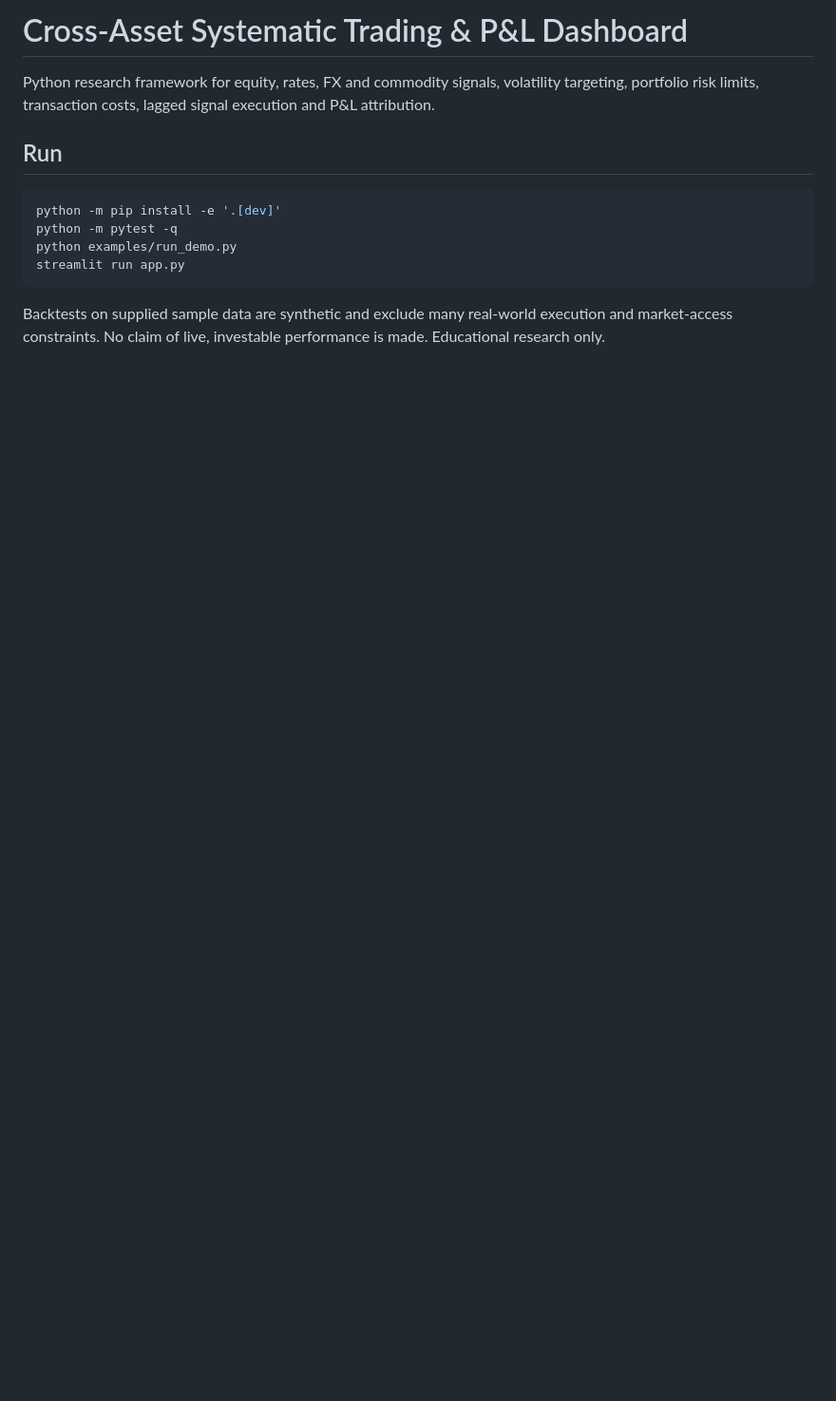
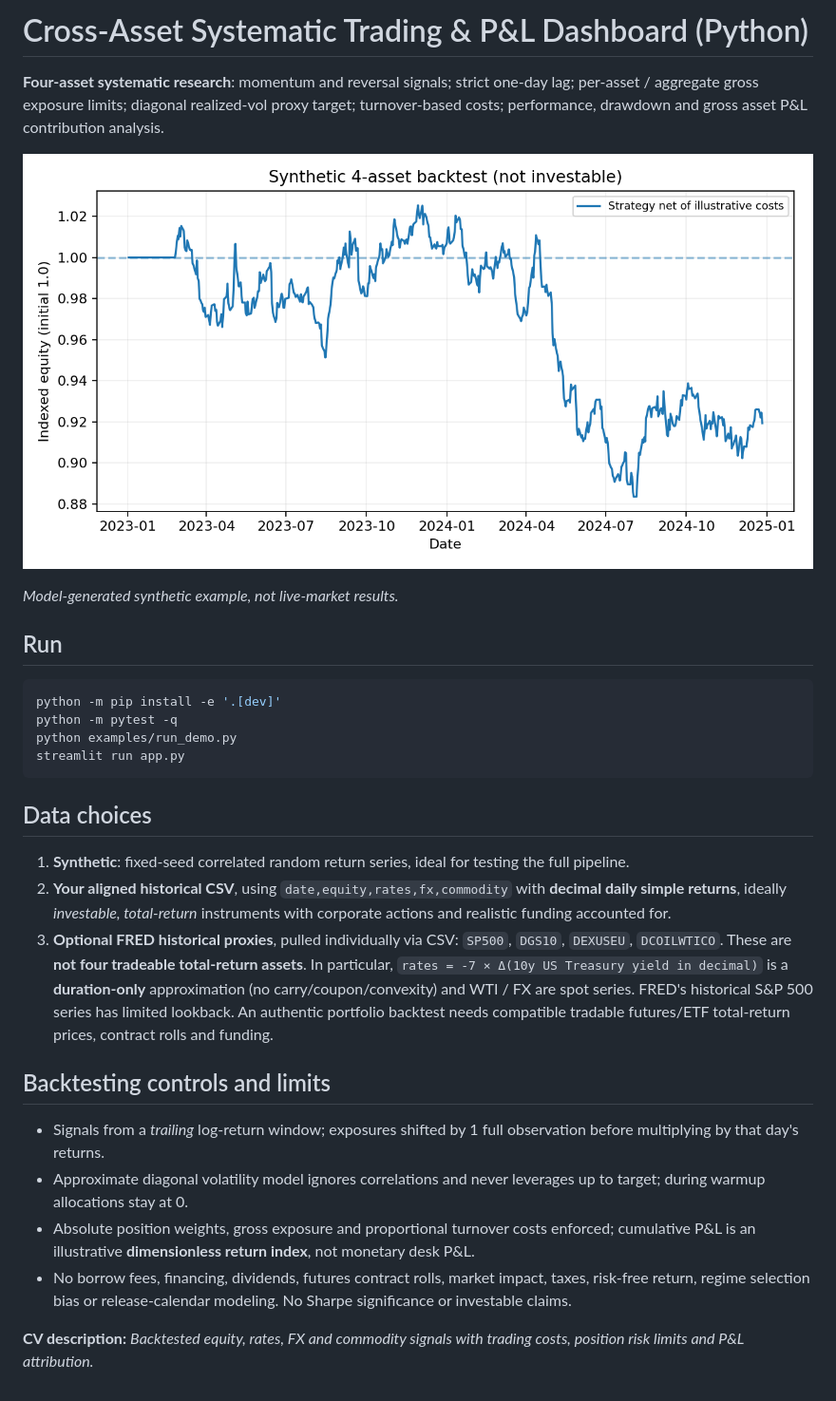
Before and after one commit to SLeHello56/cross-asset-systematic-trading-pnl, a Markdown page: README.md, the part around the change. Shown at 95% size. Rendered like a GitHub page; pictures changed too: assets/strategy-pnl-preview.png (added); blank space fills up the shorter version.

Commit message:
Publish complete Python project, tests, historical adapters and dashboard

````diff
--- a/README.md
+++ b/README.md
@@ -1,6 +1,10 @@
-# Cross-Asset Systematic Trading & P&L Dashboard
+# Cross-Asset Systematic Trading & P&L Dashboard (Python)
 
-Python research framework for equity, rates, FX and commodity signals, volatility targeting, portfolio risk limits, transaction costs, lagged signal execution and P&L attribution.
+**Four-asset systematic research**: momentum and reversal signals; strict one-day lag; per-asset / aggregate gross exposure limits; diagonal realized-vol proxy target; turnover-based costs; performance, drawdown and gross asset P&L contribution analysis.
+
+![Illustrative research preview](assets/strategy-pnl-preview.png)
+
+*Model-generated synthetic example, not live-market results.*
 
 ## Run
 
@@ -11,4 +15,17 @@ python examples/run_demo.py
 streamlit run app.py
 ```
 
-Backtests on supplied sample data are synthetic and exclude many real-world execution and market-access constraints. No claim of live, investable performance is made. Educational research only.
+## Data choices
+
+1. **Synthetic**: fixed-seed correlated random return series, ideal for testing the full pipeline.
+2. **Your aligned historical CSV**, using `date,equity,rates,fx,commodity` with **decimal daily simple returns**, ideally *investable, total-return* instruments with corporate actions and realistic funding accounted for.
+3. **Optional FRED historical proxies**, pulled individually via CSV: `SP500`, `DGS10`, `DEXUSEU`, `DCOILWTICO`. These are **not four tradeable total-return assets**. In particular, `rates = -7 × Δ(10y US Treasury yield in decimal)` is a **duration-only** approximation (no carry/coupon/convexity) and WTI / FX are spot series. FRED's historical S&P 500 series has limited lookback. An authentic portfolio backtest needs compatible tradable futures/ETF total-return prices, contract rolls and funding.
+
+## Backtesting controls and limits
+
+- Signals from a *trailing* log-return window; exposures shifted by 1 full observation before multiplying by that day's returns.
+- Approximate diagonal volatility model ignores correlations and never leverages up to target; during warmup allocations stay at 0.
+- Absolute position weights, gross exposure and proportional turnover costs enforced; cumulative P&L is an illustrative **dimensionless return index**, not monetary desk P&L.
+- No borrow fees, financing, dividends, futures contract rolls, market impact, taxes, risk-free return, regime selection bias or release-calendar modeling. No Sharpe significance or investable claims.
+
+**CV description:** *Backtested equity, rates, FX and commodity signals with trading costs, position risk limits and P&L attribution.*
````
Also changed, not shown: docs/CV_BULLETS.md (added, +5 -0 lines), 12 other files.
